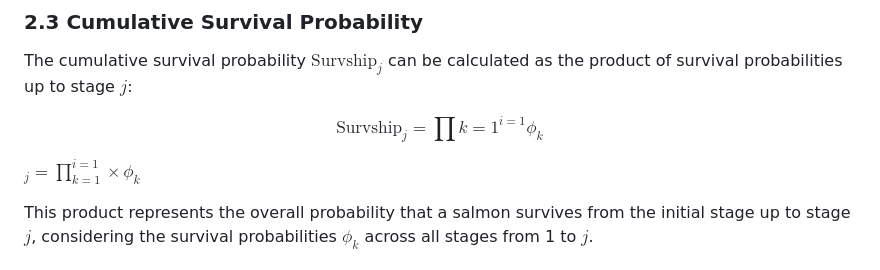
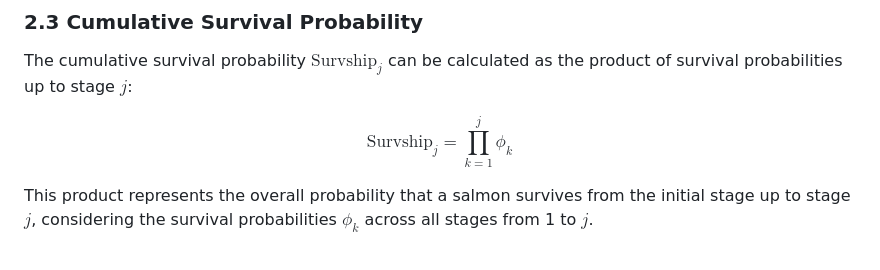
Before and after one commit to brahmwg/Bottlenecks_MDS_Capstone, a Markdown page: mds_deliverables/survival_analysis/documentation.md, the part around one of its changes. Drawn GitHub-style.

Commit message:
added documentation

```diff
--- a/mds_deliverables/survival_analysis/documentation.md
+++ b/mds_deliverables/survival_analysis/documentation.md
@@ -35,9 +35,7 @@ These Bernoulli distributions model the probability of survival $z_{i,j}$ and de
 ### 2.3 Cumulative Survival Probability
 The cumulative survival probability $\text{Survship}_j$ can be calculated as the product of survival probabilities up to stage $j$:
 
-$$\text{Survship}_j = \prod{k=1}^{i=1} \phi_k$$
-
-$_j = \prod_{k=1}^{i=1} \times \phi_k$
+$$\text{Survship}_j = \prod_{k=1}^{j} \phi_k$$
 
 This product represents the overall probability that a salmon survives from the initial stage up to stage $j$, considering the survival probabilities $\phi_k$ across all stages from 1 to $j$.
 
```
Also changed, not shown: other parts of mds_deliverables/survival_analysis/documentation.md (+1 -0 lines).
